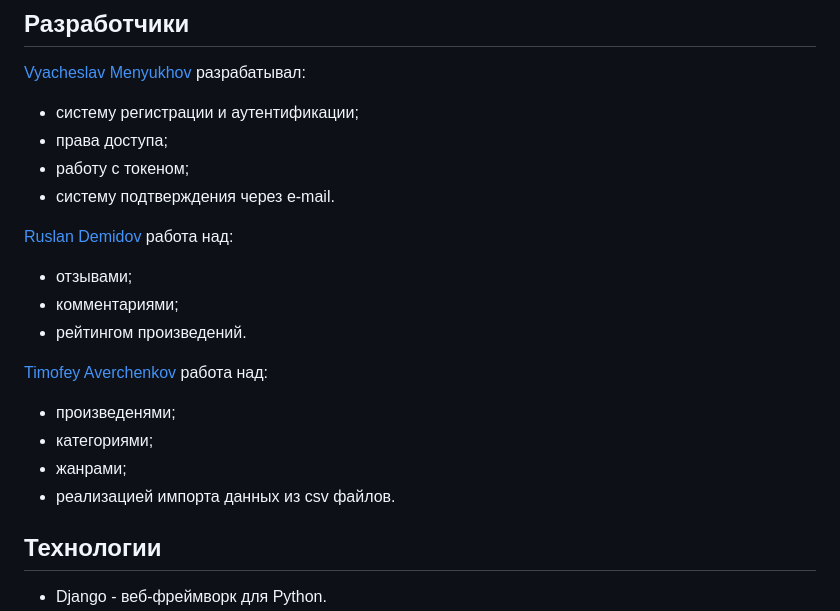
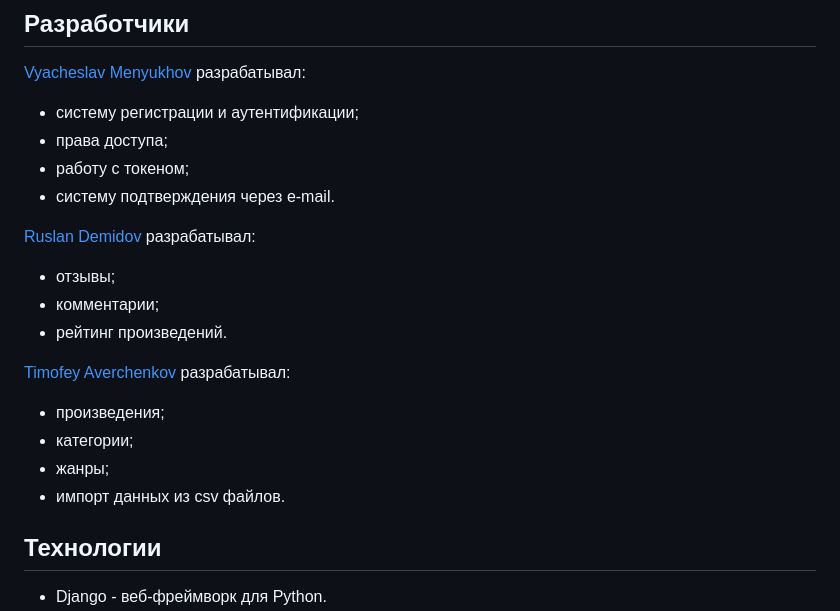
Before and after one commit to platsajacki/api_yamdb, a Markdown page: README.md, the part around the change. Drawn GitHub-style.

```diff
--- a/README.md
+++ b/README.md
@@ -10,16 +10,16 @@
   - работу с токеном;
   - систему подтверждения через e-mail.
 
-[Ruslan Demidov](https://github.com/Profx501) работа над:
-  - отзывами;
-  - комментариями;
-  - рейтингом произведений.
+[Ruslan Demidov](https://github.com/Profx501) разрабатывал:
+  - отзывы;
+  - комментарии;
+  - рейтинг произведений.
 
-[Timofey Averchenkov](https://github.com/Mind-Insight) работа над:
-  - произведенями;
-  - категориями;
-  - жанрами;
-  - реализацией импорта данных из csv файлов.
+[Timofey Averchenkov](https://github.com/Mind-Insight) разрабатывал:
+  - произведения;
+  - категории;
+  - жанры;
+  - импорт данных из csv файлов.
 
 ## Технологии
 - Django - веб-фреймворк для Python.
```
